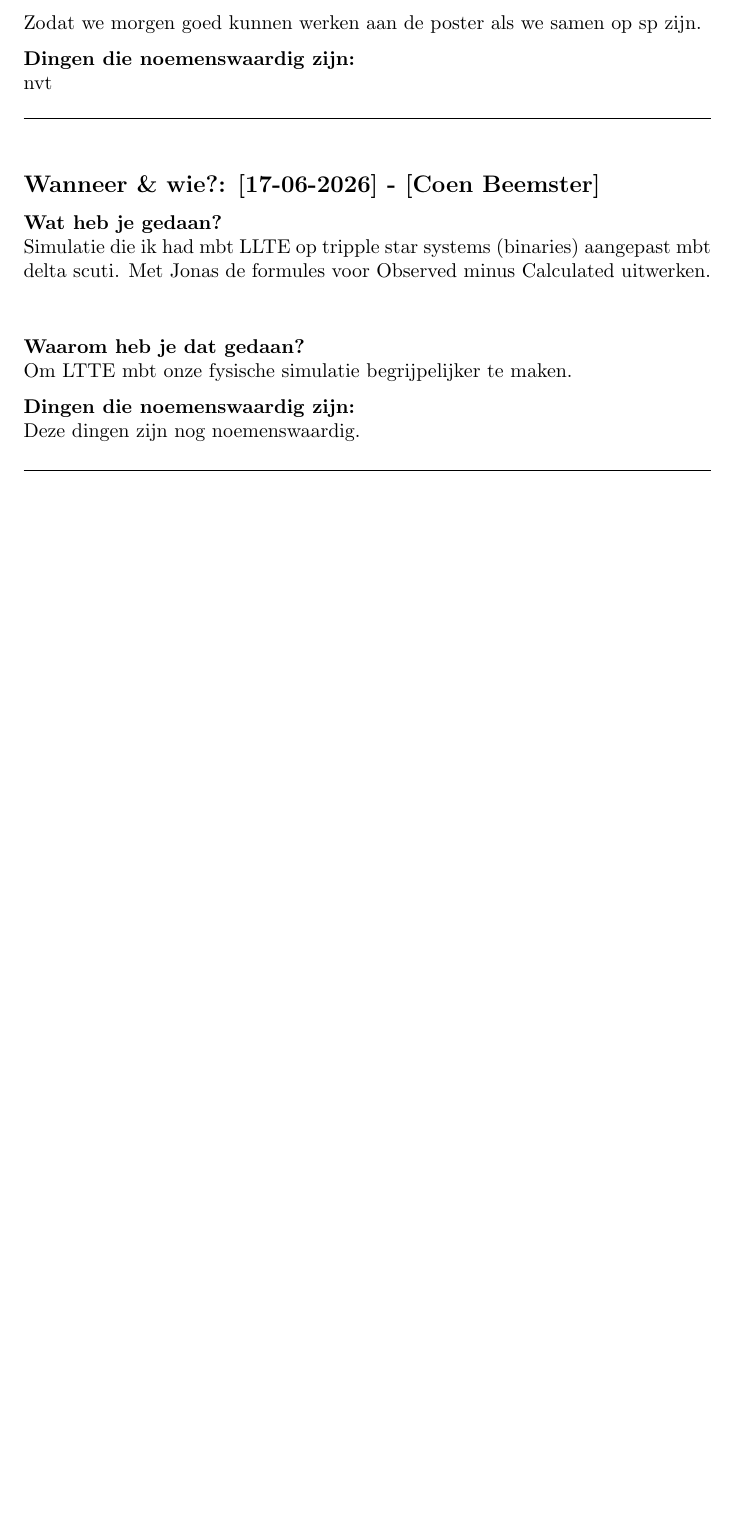
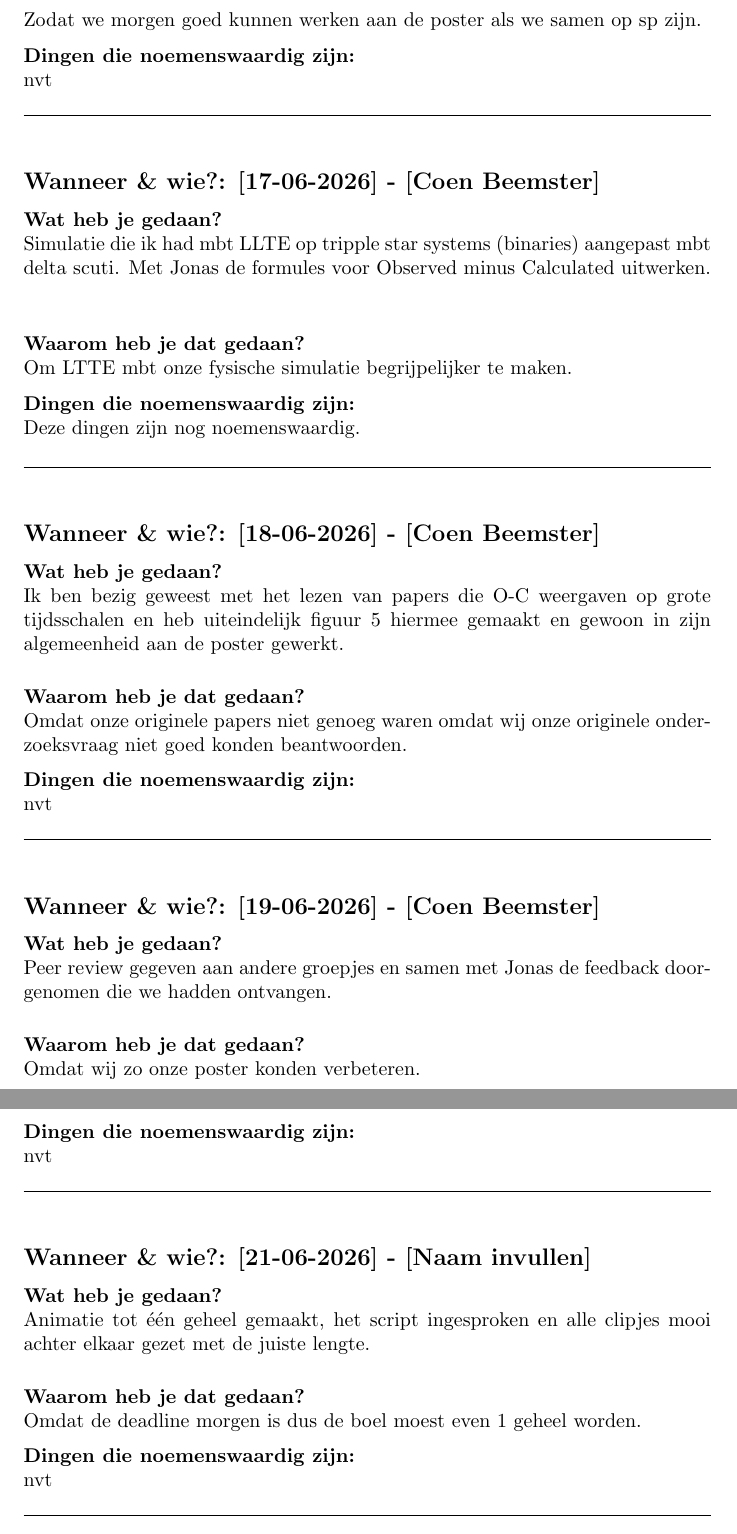
Before and after one commit to Jonas-hoekstra/Cepheids-project-19, a LaTeX document (Report/hoofdlogboek.tex, which reads Labjournaal/18-06-2026_Coen.tex, Labjournaal/19-06-2026_Coen.tex, Labjournaal/21-06-2026_Coen.tex): part of page 11 of 11 before the commit and two parts of pages 11 and 12 of 12 after it, the two joined at a grey line, cut so that both start at the same text, the shorter picture padded with empty space. Compiled offline with pdfLaTeX.

Commit message:
Updates from Overleaf

```diff
--- /dev/null
+++ b/Labjournaal/18-06-2026_Coen.tex
@@ -0,0 +1,18 @@
+% --- KOPIEER DIT BESTAND VOOR ELKE NIEUWE DAG ---
+
+\subsection*{Wanneer \& wie?: [18-06-2026] - [Coen Beemster]}
+
+\textbf{Wat heb je gedaan?}\\
+Ik ben bezig geweest met het lezen van papers die O-C weergaven op grote tijdsschalen en heb uiteindelijk figuur 5 hiermee gemaakt en gewoon in zijn algemeenheid aan de poster gewerkt.
+\vspace{0.3cm}
+
+\noindent \textbf{Waarom heb je dat gedaan?}\\
+Omdat onze originele papers niet genoeg waren omdat wij onze originele onderzoeksvraag niet goed konden beantwoorden.
+
+\noindent \textbf{Dingen die noemenswaardig zijn:}\\
+nvt
+
+
+\vspace{0.5cm}
+\hrule
+\vspace{0.5cm}
--- /dev/null
+++ b/Labjournaal/19-06-2026_Coen.tex
@@ -0,0 +1,18 @@
+% --- KOPIEER DIT BESTAND VOOR ELKE NIEUWE DAG ---
+
+\subsection*{Wanneer \& wie?: [19-06-2026] - [Coen Beemster]}
+
+\textbf{Wat heb je gedaan?}\\
+Peer review gegeven aan andere groepjes en samen met Jonas de feedback doorgenomen die we hadden ontvangen.
+\vspace{0.3cm}
+
+\noindent \textbf{Waarom heb je dat gedaan?}\\
+Omdat wij zo onze poster konden verbeteren.
+
+\noindent \textbf{Dingen die noemenswaardig zijn:}\\
+nvt
+
+
+\vspace{0.5cm}
+\hrule
+\vspace{0.5cm}
--- /dev/null
+++ b/Labjournaal/21-06-2026_Coen.tex
@@ -0,0 +1,18 @@
+% --- KOPIEER DIT BESTAND VOOR ELKE NIEUWE DAG ---
+
+\subsection*{Wanneer \& wie?: [21-06-2026] - [Naam invullen]}
+
+\textbf{Wat heb je gedaan?}\\
+Animatie tot één geheel gemaakt, het script ingesproken en alle clipjes mooi achter elkaar gezet met de juiste lengte.
+\vspace{0.3cm}
+
+\noindent \textbf{Waarom heb je dat gedaan?}\\
+Omdat de deadline morgen is dus de boel moest even 1 geheel worden.
+
+\noindent \textbf{Dingen die noemenswaardig zijn:}\\
+nvt
+
+
+\vspace{0.5cm}
+\hrule
+\vspace{0.5cm}
--- a/Report/hoofdlogboek.tex
+++ b/Report/hoofdlogboek.tex
@@ -4,7 +4,7 @@
 \usepackage[dutch]{babel}
 \usepackage{parskip}
 
-\title{Journal Eindejaarsproject Bsc N\&S}
+\title{Journal Eindejaarsproject jaar 1, Bsc N\&S}
 \author{Coen Beemster \& Jonas Hoekstra}
 \date{Juni 2026}
 
```
Also changed, not shown: Labjournaal/18-06-2026_Jonas.tex (added, +18 -0 lines), Labjournaal/19-06-2026_Jonas.tex (added, +18 -0 lines), Labjournaal/21-06-2026_Jonas.tex (added, +18 -0 lines), Report/hoofdlogboek.tex (3 more changed lines).
